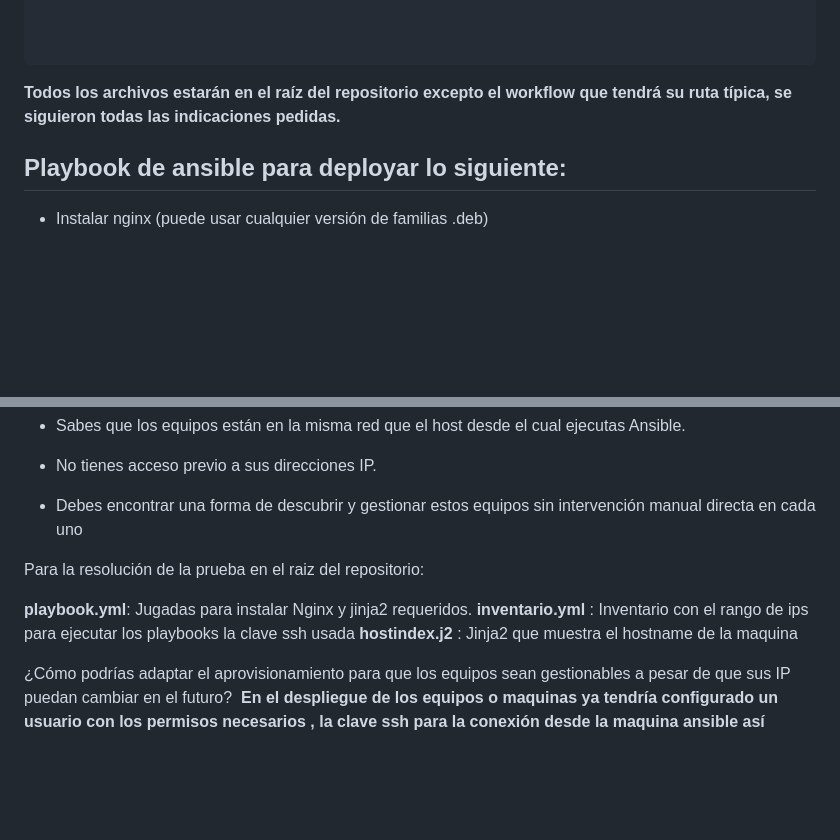
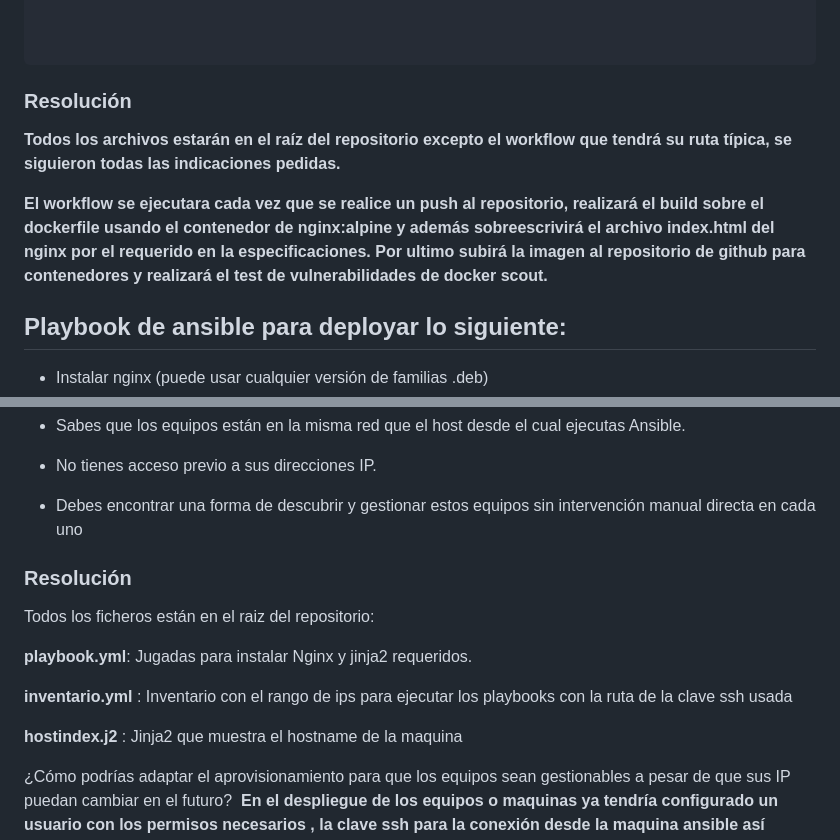
Before and after one commit to ManuelSysAdmin/pruebatecnica, a Markdown page: README.md, 2 parts joined by grey strips. GitHub-like rendering; blank space fills up the shorter version.

Commit message:
Update README.md
Corregimos el texto.

````diff
--- a/README.md
+++ b/README.md
@@ -95,8 +95,11 @@ jobs:
 
 ```
 
+### Resolución
 
 **Todos los archivos estarán en el raíz del repositorio excepto el workflow que tendrá su ruta típica, se siguieron todas las indicaciones pedidas.**
+
+**El workflow se ejecutara cada vez que se realice un push al repositorio, realizará el build sobre el dockerfile usando el contenedor de nginx:alpine y además sobreescrivirá el archivo index.html del nginx por el requerido en la especificaciones. Por ultimo subirá la imagen al repositorio de github para contenedores y realizará el test de vulnerabilidades de docker scout.**
 
 ## Playbook de ansible para deployar lo siguiente:
 
@@ -111,10 +114,13 @@ jobs:
 - No tienes acceso previo a sus direcciones IP.
 - Debes encontrar una forma de descubrir y gestionar estos equipos sin intervención manual directa en cada uno
 
-Para la resolución de la prueba en el raiz del repositorio:
+### Resolución
+Todos los ficheros están en el raiz del repositorio:
 
 **playbook.yml**: Jugadas para instalar Nginx y jinja2 requeridos.
-**inventario.yml** : Inventario con el rango de ips para ejecutar los playbooks la clave ssh usada
+
+**inventario.yml** : Inventario con el rango de ips para ejecutar los playbooks con la ruta de la clave ssh usada
+
 **hostindex.j2**  : Jinja2 que muestra el hostname de la maquina
 
 ¿Cómo podrías adaptar el aprovisionamiento para que los equipos sean gestionables a pesar de que sus IP puedan cambiar en el futuro?
````
Also changed, not shown: other parts of README.md (+1 -1 lines).
